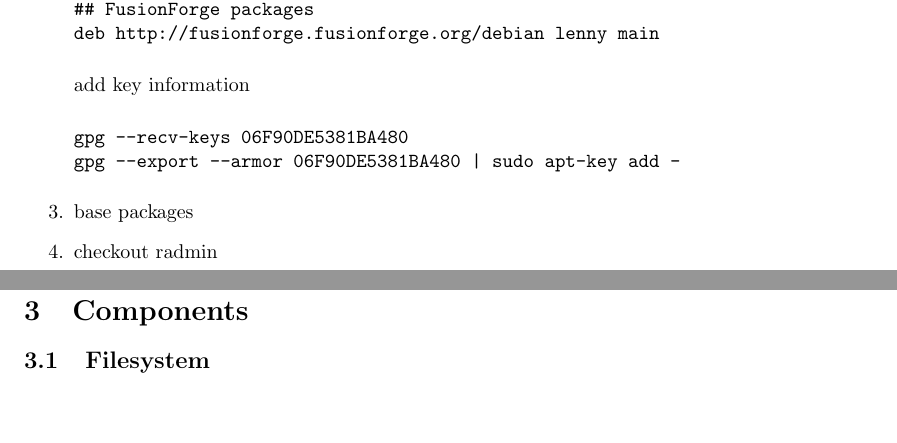
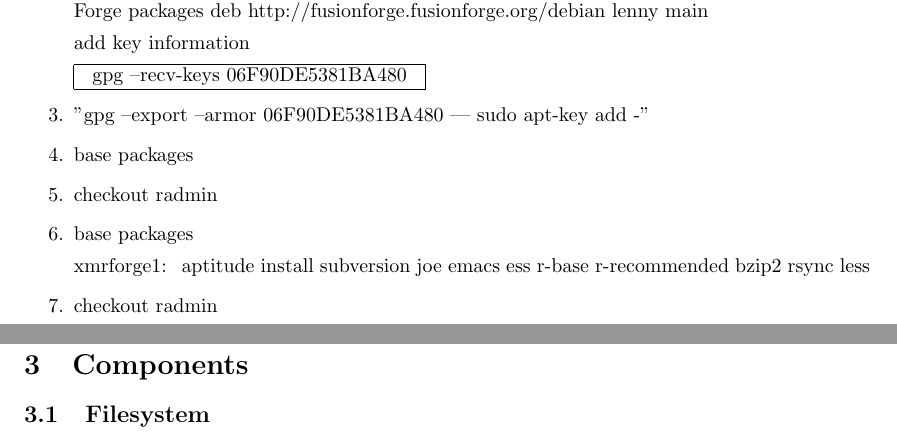
Before and after one commit to r-forge/site, a LaTeX document (doc/Manual/R-Forge_I+A.tex): two parts of pages 5 and 6 of 6, joined at a grey line, cut so that both start at the same text, the shorter picture padded with empty space. Compiled offline with pdfLaTeX.

Commit message:
update
git-svn-id: svn://svn.r-forge.r-project.org/svnroot/site@153 edb9625f-4e0d-4859-8d74-9fd3b1da38cb

```diff
--- a/doc/Manual/R-Forge_I+A.tex
+++ b/doc/Manual/R-Forge_I+A.tex
@@ -132,25 +132,39 @@
 
 	add the following entries:
 
-\begin{verbatim}
-## CRAN Debian Packages
+
+	 CRAN Debian Packages
 deb http://cran.r-project.org/bin/linux/debian lenny-cran/
-## FusionForge packages
+	 FusionForge packages
 deb http://fusionforge.fusionforge.org/debian lenny main
-\end{verbatim}
+
 
 add key information
 
-\begin{verbatim}
-gpg --recv-keys 06F90DE5381BA480
-gpg --export --armor 06F90DE5381BA480 | sudo apt-key add -
-\end{verbatim}
+\begin{tabular}{|r|r|}
+\hline
+\ {gpg --recv-keys 06F90DE5381BA480 }\
+\\
+\hline
+\end{tabular}
+
+
+%	\item "gpg --recv-keys 06F90DE5381BA480"
+	\item "gpg --export --armor 06F90DE5381BA480 | sudo apt-key add -"
+
 
 	\item base packages
 
 	\item checkout radmin
+
+
+	\item base packages
+
+xmrforge1:~# aptitude install subversion joe emacs ess r-base r-recommended bzip2 rsync less
+
+	\item checkout radmin
+
 \end{enumerate}
-
 
 
 \section{Components}
```
